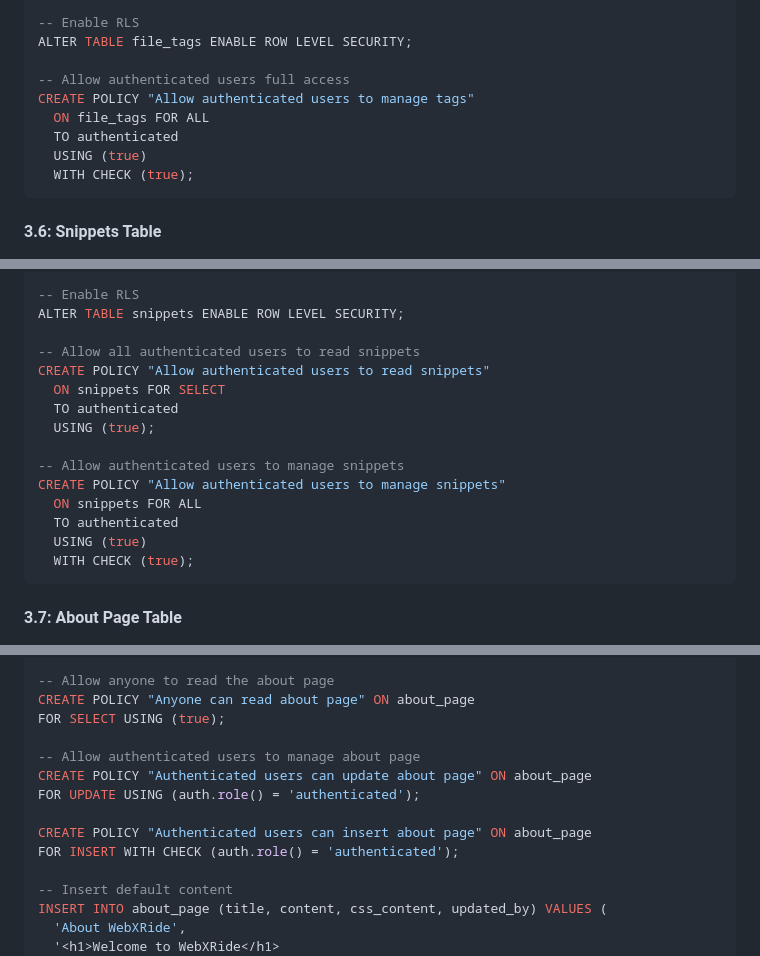
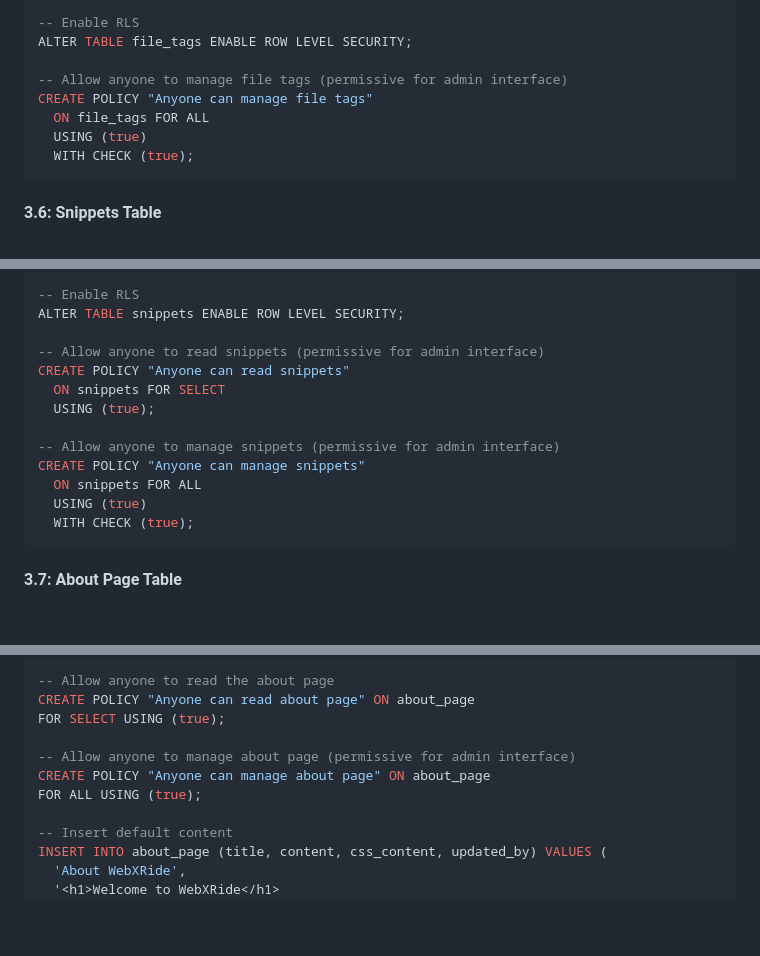
Before and after one commit to pachecod/webxride-2-2-dev-alpha, a Markdown page: FRESH_DEPLOYMENT_GUIDE.md, 3 parts joined by grey strips. Drawn GitHub-style; blank space fills up the shorter version.

````diff
--- a/FRESH_DEPLOYMENT_GUIDE.md
+++ b/FRESH_DEPLOYMENT_GUIDE.md
@@ -244,10 +238,9 @@ CREATE INDEX IF NOT EXISTS idx_file_tags_user ON file_tags(user_id);
 -- Enable RLS
 ALTER TABLE file_tags ENABLE ROW LEVEL SECURITY;
 
--- Allow authenticated users full access
-CREATE POLICY "Allow authenticated users to manage tags"
+-- Allow anyone to manage file tags (permissive for admin interface)
+CREATE POLICY "Anyone can manage file tags"
   ON file_tags FOR ALL
-  TO authenticated
   USING (true)
   WITH CHECK (true);
 ```
@@ -269,16 +262,14 @@ CREATE TABLE IF NOT EXISTS snippets (
 -- Enable RLS
 ALTER TABLE snippets ENABLE ROW LEVEL SECURITY;
 
--- Allow all authenticated users to read snippets
-CREATE POLICY "Allow authenticated users to read snippets"
+-- Allow anyone to read snippets (permissive for admin interface)
+CREATE POLICY "Anyone can read snippets"
   ON snippets FOR SELECT
-  TO authenticated
   USING (true);
 
--- Allow authenticated users to manage snippets
-CREATE POLICY "Allow authenticated users to manage snippets"
+-- Allow anyone to manage snippets (permissive for admin interface)
+CREATE POLICY "Anyone can manage snippets"
   ON snippets FOR ALL
-  TO authenticated
   USING (true)
   WITH CHECK (true);
 ```
@@ -303,12 +294,9 @@ ALTER TABLE about_page ENABLE ROW LEVEL SECURITY;
 CREATE POLICY "Anyone can read about page" ON about_page
 FOR SELECT USING (true);
 
--- Allow authenticated users to manage about page
-CREATE POLICY "Authenticated users can update about page" ON about_page
-FOR UPDATE USING (auth.role() = 'authenticated');
-
-CREATE POLICY "Authenticated users can insert about page" ON about_page
-FOR INSERT WITH CHECK (auth.role() = 'authenticated');
+-- Allow anyone to manage about page (permissive for admin interface)
+CREATE POLICY "Anyone can manage about page" ON about_page
+FOR ALL USING (true);
 
 -- Insert default content
 INSERT INTO about_page (title, content, css_content, updated_by) VALUES (
````
Also changed, not shown: other parts of FRESH_DEPLOYMENT_GUIDE.md (+13 -19 lines).
